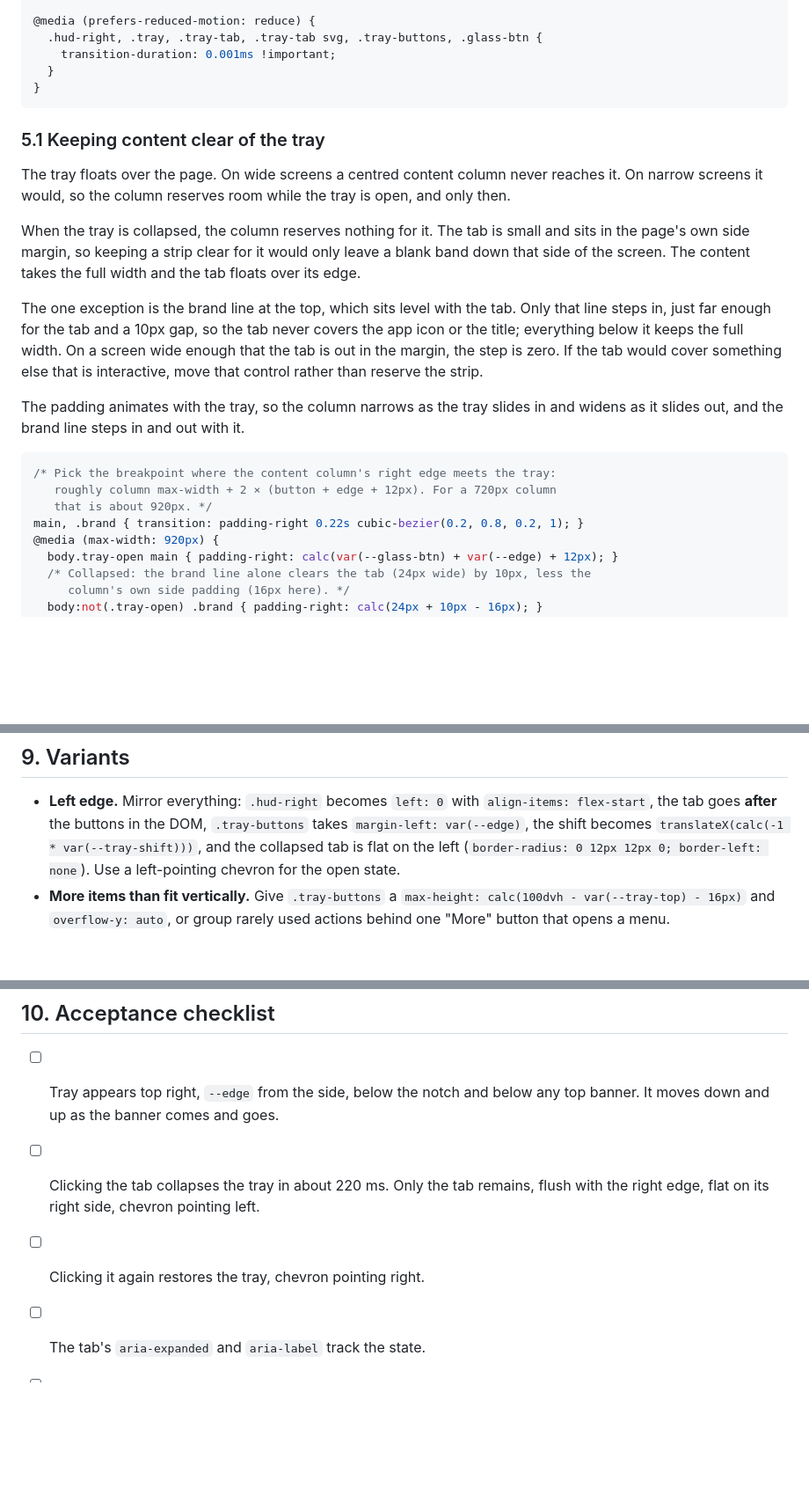
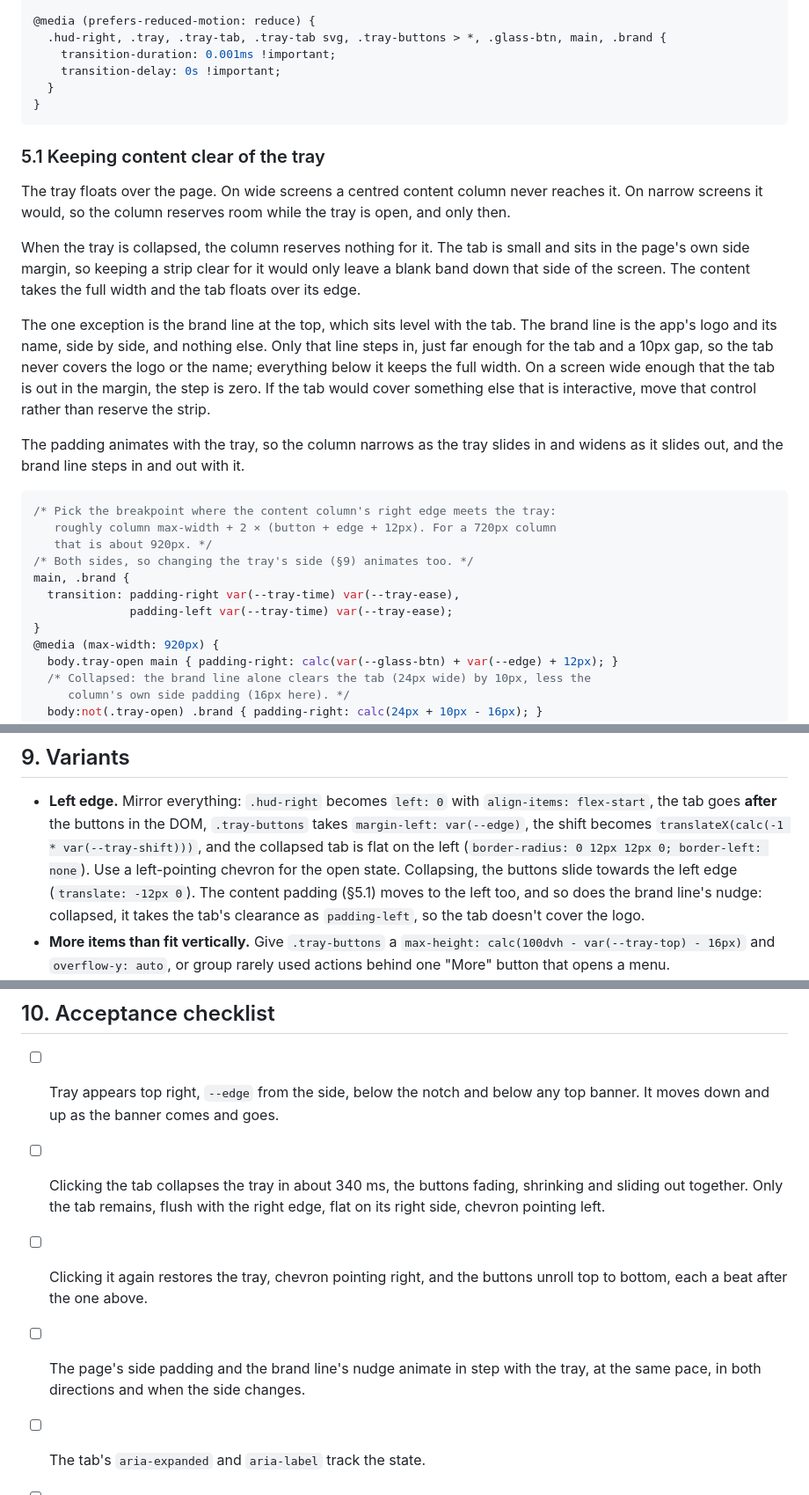
Before and after one commit to augy-studios/sgbus-timings, a Markdown page: docs/edge-tray-spec.md, 3 parts joined by grey strips. Shown at 88% size. GitHub-like rendering; blank space fills up the shorter version.

````diff
--- a/docs/edge-tray-spec.md
+++ b/docs/edge-tray-spec.md
@@ -247,8 +290,9 @@ Rules:
 }
 
 @media (prefers-reduced-motion: reduce) {
-  .hud-right, .tray, .tray-tab, .tray-tab svg, .tray-buttons, .glass-btn {
+  .hud-right, .tray, .tray-tab, .tray-tab svg, .tray-buttons > *, .glass-btn, main, .brand {
     transition-duration: 0.001ms !important;
+    transition-delay: 0s !important;
   }
 }
 ```
@@ -265,9 +309,9 @@ would only leave a blank band down that side of the screen. The content takes
 the full width and the tab floats over its edge.
 
 The one exception is the brand line at the top, which sits level with the tab.
+The brand line is the app's logo and its name, side by side, and nothing else.
 Only that line steps in, just far enough for the tab and a 10px gap, so the tab
-never covers the app icon or the title; everything below it keeps the full
-width. On a screen wide enough that the tab is out in the margin, the step is
+never covers the logo or the name; everything below it keeps the full width. On a screen wide enough that the tab is out in the margin, the step is
 zero. If the tab would cover something else that is interactive, move that
 control rather than reserve the strip.
 
@@ -278,7 +322,11 @@ in and widens as it slides out, and the brand line steps in and out with it.
 /* Pick the breakpoint where the content column's right edge meets the tray:
    roughly column max-width + 2 × (button + edge + 12px). For a 720px column
    that is about 920px. */
-main, .brand { transition: padding-right 0.22s cubic-bezier(0.2, 0.8, 0.2, 1); }
+/* Both sides, so changing the tray's side (§9) animates too. */
+main, .brand {
+  transition: padding-right var(--tray-time) var(--tray-ease),
+              padding-left var(--tray-time) var(--tray-ease);
+}
 @media (max-width: 920px) {
   body.tray-open main { padding-right: calc(var(--glass-btn) + var(--edge) + 12px); }
   /* Collapsed: the brand line alone clears the tab (24px wide) by 10px, less the
@@ -505,7 +556,10 @@ an effect (or use the §6.4 head script) to avoid a hydration mismatch.
   `.tray-buttons` takes `margin-left: var(--edge)`, the shift becomes
   `translateX(calc(-1 * var(--tray-shift)))`, and the collapsed tab is flat on
   the left (`border-radius: 0 12px 12px 0; border-left: none`). Use a
-  left-pointing chevron for the open state.
+  left-pointing chevron for the open state. Collapsing, the buttons slide
+  towards the left edge (`translate: -12px 0`). The content padding (§5.1) moves to
+  the left too, and so does the brand line's nudge: collapsed, it takes the
+  tab's clearance as `padding-left`, so the tab doesn't cover the logo.
 - **More items than fit vertically.** Give `.tray-buttons` a
   `max-height: calc(100dvh - var(--tray-top) - 16px)` and `overflow-y: auto`,
   or group rarely used actions behind one "More" button that opens a menu.
@@ -518,9 +572,13 @@ an effect (or use the §6.4 head script) to avoid a hydration mismatch.
 
 - [ ] Tray appears top right, `--edge` from the side, below the notch and below
       any top banner. It moves down and up as the banner comes and goes.
-- [ ] Clicking the tab collapses the tray in about 220 ms. Only the tab remains,
-      flush with the right edge, flat on its right side, chevron pointing left.
-- [ ] Clicking it again restores the tray, chevron pointing right.
+- [ ] Clicking the tab collapses the tray in about 340 ms, the buttons fading,
+      shrinking and sliding out together. Only the tab remains, flush with the
+      right edge, flat on its right side, chevron pointing left.
+- [ ] Clicking it again restores the tray, chevron pointing right, and the
+      buttons unroll top to bottom, each a beat after the one above.
+- [ ] The page's side padding and the brand line's nudge animate in step with
+      the tray, at the same pace, in both directions and when the side changes.
 - [ ] The tab's `aria-expanded` and `aria-label` track the state.
 - [ ] Collapsed: Tab-key navigation skips every tray button. A screen reader
       does not announce them.
````
Also changed, not shown: other parts of docs/edge-tray-spec.md (+61 -15 lines).
